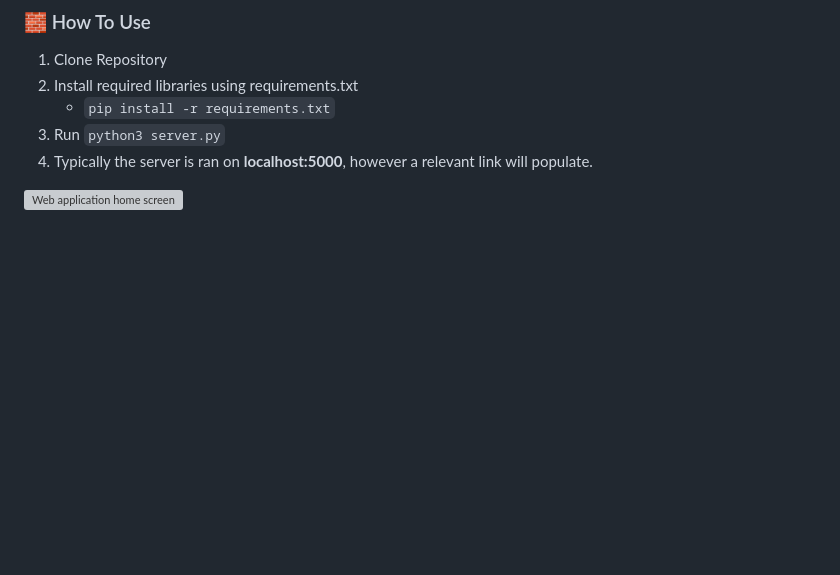
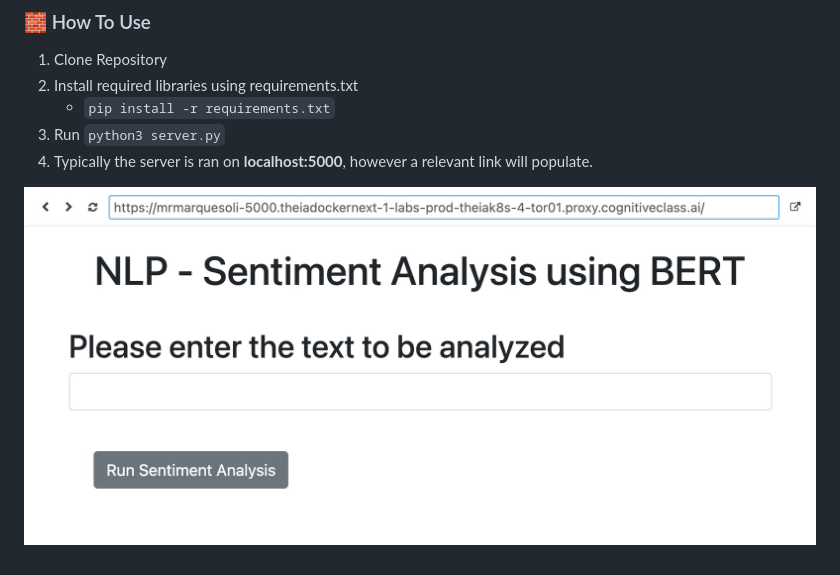
Before and after one commit to ncoliver/SentimentAnalayisis-Watson_NLP, a Markdown page: README.md, the part around the change. Rendered like a GitHub page; pictures changed too: images/home.jpg (added); blank space fills up the shorter version; grey boxes are pictures that could not be loaded.

Commit message:
readme updated: connected, images folder added in project

```diff
--- a/README.md
+++ b/README.md
@@ -6,4 +6,4 @@
 3. Run `python3 server.py`
 4. Typically the server is ran on **localhost:5000**, however a relevant link will populate.
 
-![Web application home screen](/home/project/images/home.jpg)
+![Web application home screen](/images/home.jpg)
```
Also changed, not shown: images/home_input_outcome.png (added).
